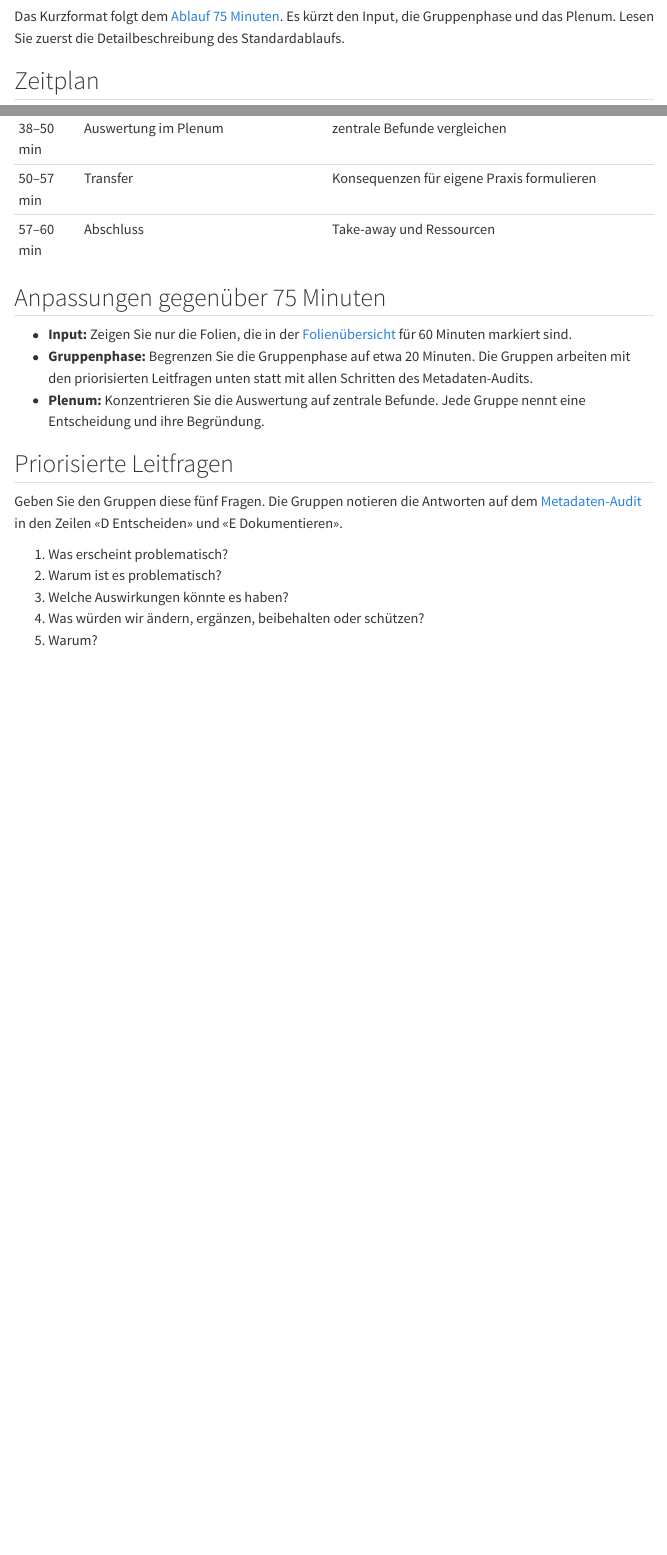
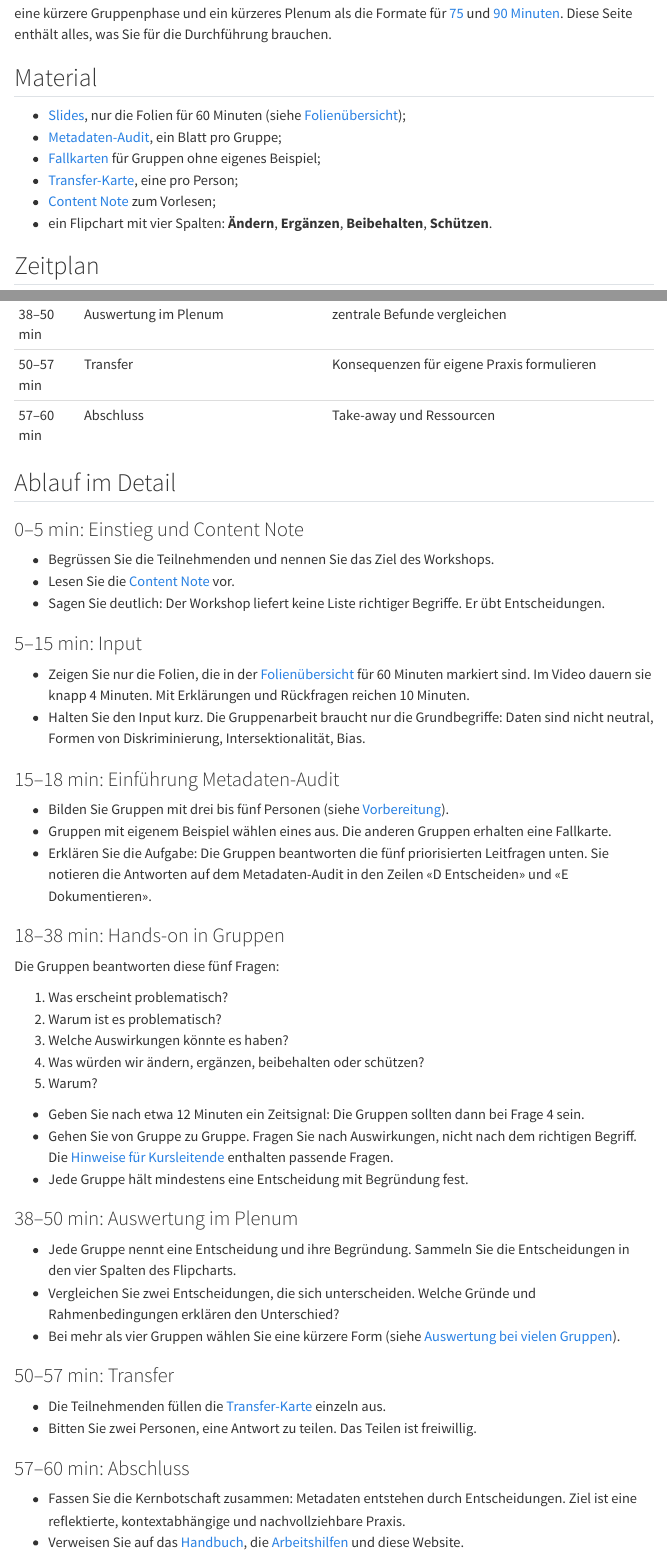
Before and after one commit to maehr/diskriminierungssensible-metadatenpraxis-problembewusstsein-workshop, a Quarto document (kurs/ablauf-60.qmd): the page in a window 1100 px wide, from 70 px down before the commit and from 100 px down after it, and a second part further down, joined at a grey line. Rendered offline with R 4.5, knitr and Pandoc in place of Quarto, with nearby package versions; menus at the side of the page are left out.

Commit message:
feat: make the 60-minute schedule self-contained and scale the plenary
The 60-minute schedule now lists all materials, steps, and moderation
notes, so it no longer depends on the 75-minute schedule. A new section
in the facilitator notes gives plenary formats by the number of groups:
all groups present up to four groups, a one-minute round with
clustering for five or six, and a gallery walk or written cards for
seven or more. Preparation and the 75- and 90-minute schedules point to
it.

Refs #2, #3

Co-Authored-By: Claude Opus 5.5 <noreply@anthropic.com>
Claude-Session: https://claude.ai/code/session_011ZBsNWaJcip2XYXaFS1fQX

```diff
--- a/kurs/ablauf-60.qmd
+++ b/kurs/ablauf-60.qmd
@@ -3,7 +3,16 @@ title: Ablauf 60 Minuten
 description: Das Kurzformat des Workshops mit reduziertem Input und priorisierten Leitfragen.
 ---
 
-Das Kurzformat folgt dem [Ablauf 75 Minuten](ablauf-75.qmd). Es kürzt den Input, die Gruppenphase und das Plenum. Lesen Sie zuerst die Detailbeschreibung des Standardablaufs.
+Das Kurzformat passt in ein knappes Zeitfenster, zum Beispiel in eine Tagung. Es hat einen kürzeren Input, eine kürzere Gruppenphase und ein kürzeres Plenum als die Formate für [75](ablauf-75.qmd) und [90 Minuten](ablauf-90.qmd). Diese Seite enthält alles, was Sie für die Durchführung brauchen.
+
+## Material
+
+- [Slides](../input/slides.qmd), nur die Folien für 60 Minuten (siehe [Folienübersicht](../input/slides.qmd#sec-folienuebersicht));
+- [Metadaten-Audit](../hands-on/metadaten-audit.qmd), ein Blatt pro Gruppe;
+- [Fallkarten](../hands-on/fallbeispiele/index.qmd) für Gruppen ohne eigenes Beispiel;
+- [Transfer-Karte](../nach-dem-kurs/transfer.qmd), eine pro Person;
+- [Content Note](content-note.qmd) zum Vorlesen;
+- ein Flipchart mit vier Spalten: **Ändern**, **Ergänzen**, **Beibehalten**, **Schützen**.
 
 ## Zeitplan
 
@@ -17,15 +26,28 @@ Das Kurzformat folgt dem [Ablauf 75 Minuten](ablauf-75.qmd). Es kürzt den Input
 | 50–57 min | Transfer                         | Konsequenzen für eigene Praxis formulieren |
 | 57–60 min | Abschluss                        | Take-away und Ressourcen                   |
 
-## Anpassungen gegenüber 75 Minuten
+## Ablauf im Detail
 
-- **Input:** Zeigen Sie nur die Folien, die in der [Folienübersicht](../input/slides.qmd#sec-folienuebersicht) für 60 Minuten markiert sind.
-- **Gruppenphase:** Begrenzen Sie die Gruppenphase auf etwa 20 Minuten. Die Gruppen arbeiten mit den priorisierten Leitfragen unten statt mit allen Schritten des Metadaten-Audits.
-- **Plenum:** Konzentrieren Sie die Auswertung auf zentrale Befunde. Jede Gruppe nennt eine Entscheidung und ihre Begründung.
+### 0–5 min: Einstieg und Content Note
 
-## Priorisierte Leitfragen
+- Begrüssen Sie die Teilnehmenden und nennen Sie das Ziel des Workshops.
+- Lesen Sie die [Content Note](content-note.qmd) vor.
+- Sagen Sie deutlich: Der Workshop liefert keine Liste richtiger Begriffe. Er übt Entscheidungen.
 
-Geben Sie den Gruppen diese fünf Fragen. Die Gruppen notieren die Antworten auf dem [Metadaten-Audit](../hands-on/metadaten-audit.qmd) in den Zeilen «D Entscheiden» und «E Dokumentieren».
+### 5–15 min: Input
+
+- Zeigen Sie nur die Folien, die in der [Folienübersicht](../input/slides.qmd#sec-folienuebersicht) für 60 Minuten markiert sind. Im Video dauern sie knapp 4 Minuten. Mit Erklärungen und Rückfragen reichen 10 Minuten.
+- Halten Sie den Input kurz. Die Gruppenarbeit braucht nur die Grundbegriffe: Daten sind nicht neutral, Formen von Diskriminierung, Intersektionalität, Bias.
+
+### 15–18 min: Einführung Metadaten-Audit
+
+- Bilden Sie Gruppen mit drei bis fünf Personen (siehe [Vorbereitung](vorbereitung.qmd#gruppenbildung)).
+- Gruppen mit eigenem Beispiel wählen eines aus. Die anderen Gruppen erhalten eine Fallkarte.
+- Erklären Sie die Aufgabe: Die Gruppen beantworten die fünf priorisierten Leitfragen unten. Sie notieren die Antworten auf dem Metadaten-Audit in den Zeilen «D Entscheiden» und «E Dokumentieren».
+
+### 18–38 min: Hands-on in Gruppen
+
+Die Gruppen beantworten diese fünf Fragen:
 
 ::: {.schritte}
 
@@ -36,3 +58,23 @@ Geben Sie den Gruppen diese fünf Fragen. Die Gruppen notieren die Antworten auf
 5. Warum?
 
 :::
+
+- Geben Sie nach etwa 12 Minuten ein Zeitsignal: Die Gruppen sollten dann bei Frage 4 sein.
+- Gehen Sie von Gruppe zu Gruppe. Fragen Sie nach Auswirkungen, nicht nach dem richtigen Begriff. Die [Hinweise für Kursleitende](moderation.qmd) enthalten passende Fragen.
+- Jede Gruppe hält mindestens eine Entscheidung mit Begründung fest.
+
+### 38–50 min: Auswertung im Plenum
+
+- Jede Gruppe nennt eine Entscheidung und ihre Begründung. Sammeln Sie die Entscheidungen in den vier Spalten des Flipcharts.
+- Vergleichen Sie zwei Entscheidungen, die sich unterscheiden. Welche Gründe und Rahmenbedingungen erklären den Unterschied?
+- Bei mehr als vier Gruppen wählen Sie eine kürzere Form (siehe [Auswertung bei vielen Gruppen](moderation.qmd#sec-viele-gruppen)).
+
+### 50–57 min: Transfer
+
+- Die Teilnehmenden füllen die [Transfer-Karte](../nach-dem-kurs/transfer.qmd) einzeln aus.
+- Bitten Sie zwei Personen, eine Antwort zu teilen. Das Teilen ist freiwillig.
+
+### 57–60 min: Abschluss
+
+- Fassen Sie die Kernbotschaft zusammen: Metadaten entstehen durch Entscheidungen. Ziel ist eine reflektierte, kontextabhängige und nachvollziehbare Praxis.
+- Verweisen Sie auf das [Handbuch](https://moritz-maehr.quarto.pub/diskriminierungssensible-metadatenpraxis/), die [Arbeitshilfen](../arbeitshilfen/index.qmd) und diese Website.
--- a/kurs/ablauf-75.qmd
+++ b/kurs/ablauf-75.qmd
@@ -47,7 +47,7 @@ Das 75-Minuten-Format ist der Standardablauf. Die Varianten für [60](ablauf-60.
 
 ### 50–65 min: Auswertung im Plenum
 
-- Jede Gruppe stellt in zwei bis drei Minuten einen Befund und eine Entscheidung vor.
+- Jede Gruppe stellt in zwei bis drei Minuten einen Befund und eine Entscheidung vor. Bei mehr als vier Gruppen wählen Sie eine kürzere Form (siehe [Auswertung bei vielen Gruppen](moderation.qmd#sec-viele-gruppen)).
 - Sammeln Sie die Entscheidungen auf dem Flipchart in vier Spalten: **Ändern**, **Ergänzen**, **Beibehalten**, **Schützen**.
 - Vergleichen Sie: Wo kamen Gruppen bei ähnlichen Problemen zu unterschiedlichen Entscheidungen? Welche Gründe und Rahmenbedingungen erklären den Unterschied?
 - Machen Sie sichtbar, dass mehrere begründete Optionen nebeneinander bestehen können.
--- a/kurs/ablauf-90.qmd
+++ b/kurs/ablauf-90.qmd
@@ -38,7 +38,7 @@ Jede Gruppe wählt mindestens eine Aufgabe:
 
 ## Präsentation
 
-Jede Gruppe präsentiert in drei bis vier Minuten:
+Bei bis zu vier Gruppen präsentiert jede Gruppe in drei bis vier Minuten. Bei mehr Gruppen präsentieren zwei bis drei Gruppen mit unterschiedlichen Lösungen, die anderen hängen ihre Ergebnisse aus (siehe [Auswertung bei vielen Gruppen](moderation.qmd#sec-viele-gruppen)). Eine Präsentation zeigt:
 
 ::: {.schritte}
 
--- a/kurs/moderation.qmd
+++ b/kurs/moderation.qmd
@@ -71,6 +71,18 @@ Der Workshop berührt Diskriminierung. Diskussionen können deshalb persönlich
 **Die Zeit reicht nicht.**
 : Notieren Sie offene Fragen sichtbar auf einer Liste. Verweisen Sie auf das Handbuch und auf die Transferphase.
 
+## Auswertung bei vielen Gruppen {#sec-viele-gruppen}
+
+Die Zeitpläne rechnen mit bis zu vier Gruppen. Bei mehr Gruppen reicht die Zeit im Plenum nicht für eine Präsentation jeder Gruppe. Wählen Sie die Form der Auswertung nach der Zahl der Gruppen:
+
+| Gruppen    | Auswertung im Plenum                                                                                                                                                    |
+| :--------- | :---------------------------------------------------------------------------------------------------------------------------------------------------------------------- |
+| bis 4      | Jede Gruppe stellt einen Befund und eine Entscheidung vor (60 Minuten: je etwa 2 Minuten; 75 Minuten: je 2 bis 3 Minuten; 90 Minuten: je 3 bis 4 Minuten).              |
+| 5 bis 6    | Jede Gruppe nennt in einer Minute eine Entscheidung. Sie sammeln die Entscheidungen in den vier Spalten des Flipcharts und vertiefen ein bis zwei Kontraste.            |
+| 7 und mehr | Galeriegang: Die Gruppen hängen ihr Arbeitsblatt auf und lesen fünf Minuten lang die Ergebnisse der anderen. Danach besprechen Sie zwei bis drei kontrastierende Fälle. |
+
+Statt eines Galeriegangs können die Gruppen ihre Entscheidung auch auf eine Karte schreiben. Sie wählen daraus zwei bis drei Fälle für das Gespräch im Plenum. Ab etwa 30 Teilnehmenden ist eine zweite Person für die Moderation hilfreich.
+
 ## Transfer- und Abschlussfragen
 
 Verwenden Sie diese Fragen in der Transferphase und im Abschluss:
--- a/kurs/vorbereitung.qmd
+++ b/kurs/vorbereitung.qmd
@@ -49,6 +49,7 @@ Eigene Beispiele machen den Transfer in die Praxis leichter. Sie bringen aber au
 ## Gruppenbildung
 
 - Bilden Sie Gruppen mit drei bis fünf Personen.
+- Richtwert: Bis etwa 20 Teilnehmende ergeben bis zu vier Gruppen. Dann können alle Gruppen im Plenum präsentieren. Bei mehr Gruppen wählen Sie eine kürzere Form der Auswertung (siehe [Auswertung bei vielen Gruppen](moderation.qmd#sec-viele-gruppen)).
 - Gruppieren Sie nach Beispielen: Teilnehmende mit eigenem Beispiel verteilen sich auf die Gruppen. Gruppen ohne eigenes Beispiel erhalten eine Fallkarte.
 - Gemischte Gruppen aus Forschung und GLAM-Praxis bringen unterschiedliche Perspektiven zusammen. Gruppen aus derselben Institution können dafür institutionelle Rahmenbedingungen konkreter diskutieren. Wählen Sie bewusst.
 - Bitten Sie jede Gruppe, eine Person für die Zeit und eine Person für die Dokumentation zu bestimmen.
```
